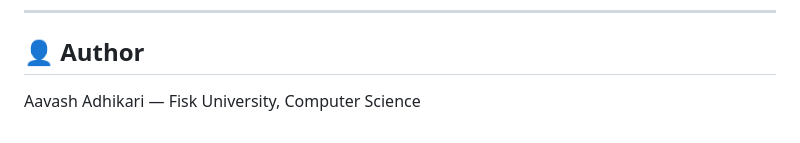
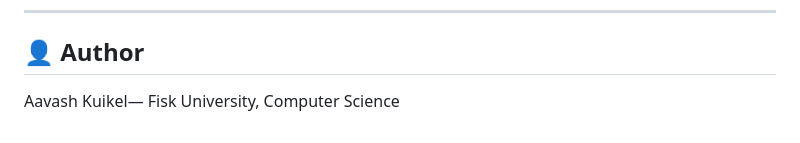
Before and after one commit to akuikel/detectingAIGeneratedCode, a Markdown page: README.md, the part around the change. GitHub-like rendering.

```diff
--- a/README.md
+++ b/README.md
@@ -163,4 +163,4 @@ python runClassifier.py
 
 ## 👤 Author
 
-Aavash Adhikari — Fisk University, Computer Science
+Aavash Kuikel— Fisk University, Computer Science
```
